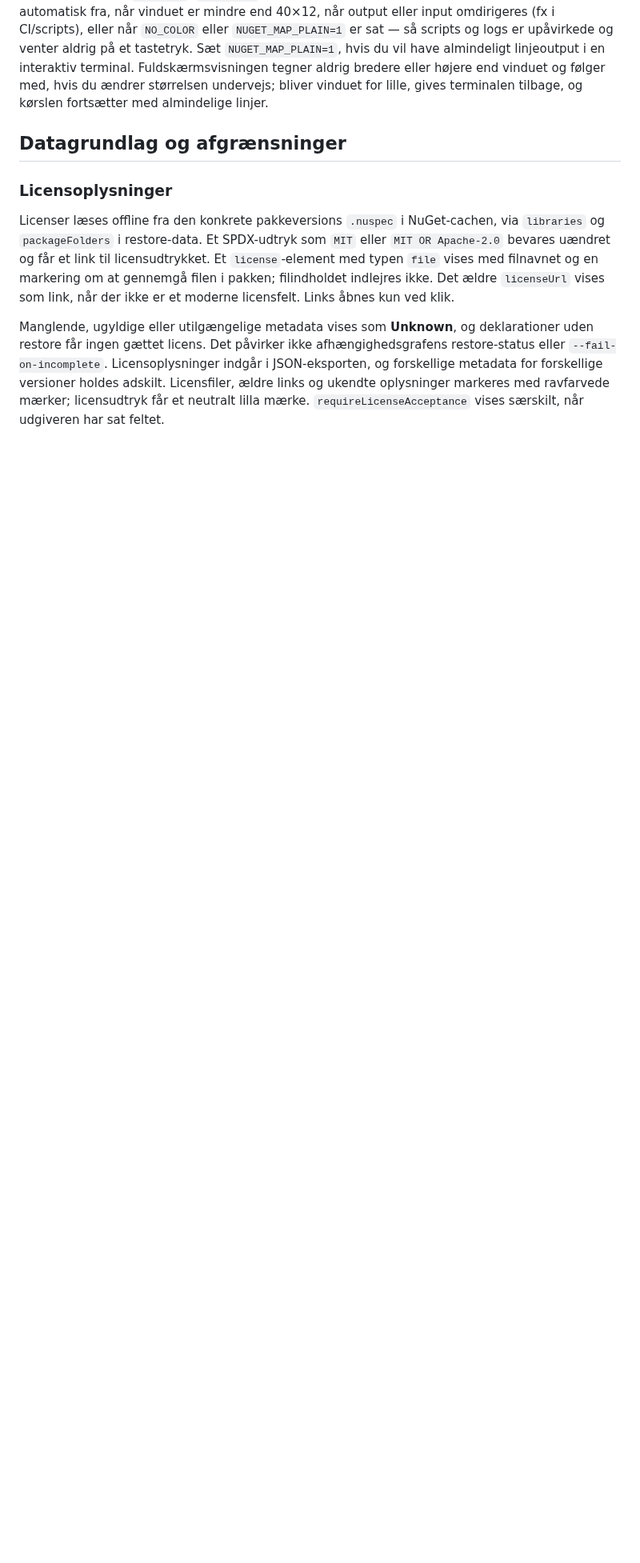
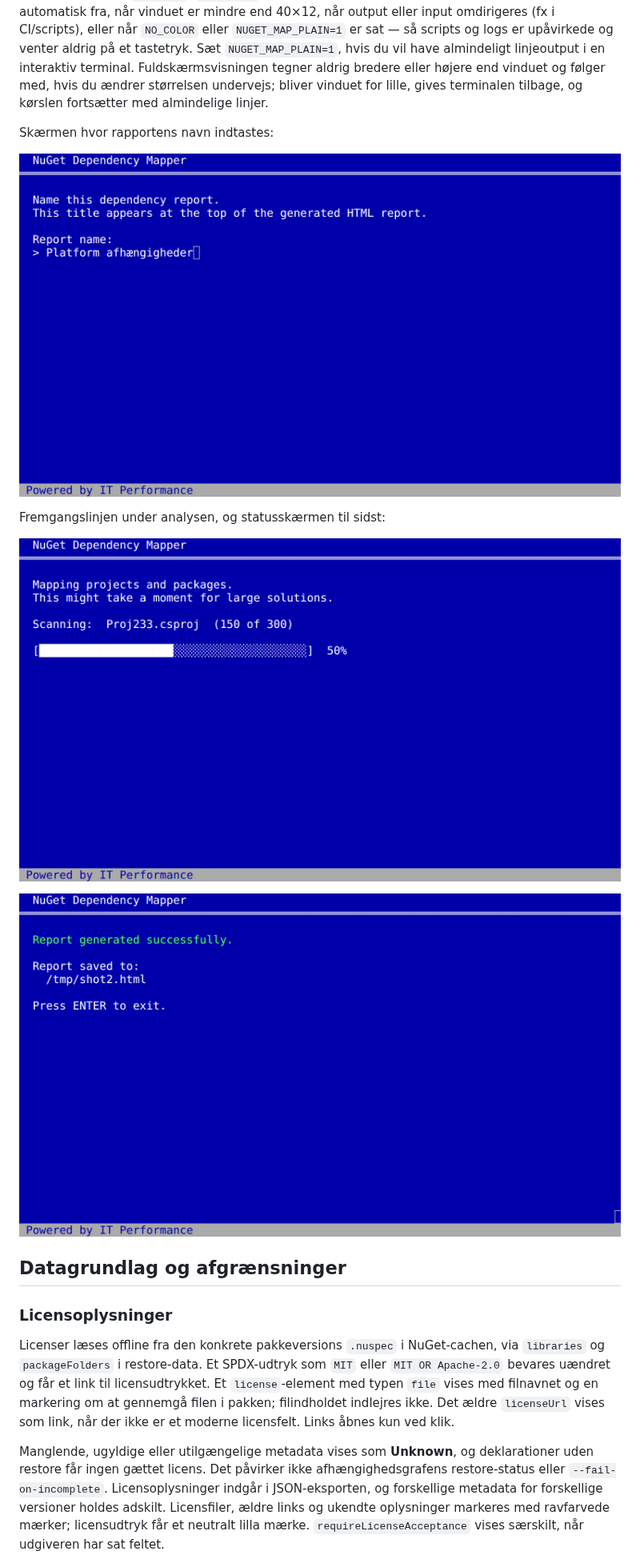
Before and after one commit to thedigitaljedi86/NugetDependencyMapper, a Markdown page: README.md, the part around one of its changes. Shown at 80% size. Rendered like a GitHub page; pictures changed too: docs/images/cli-finish.png (added), docs/images/cli-naming.png (added), docs/images/cli-scanning.png (added); blank space fills up the shorter version.

```diff
--- a/README.md
+++ b/README.md
@@ -122,6 +110,16 @@ Report: /tmp/err.html
 Fuldskærmsvisningens slutskærm viser samtidig antallet med rød overskrift (`Report generated with 3 errors.`) i stedet for at melde alt vel.
 
 I en interaktiv terminal skifter værktøjet midlertidigt til en fuldskærmsvisning i klassisk Windows XP-installations-stil: en blå skærm med titellinje, et skærmbillede hvor rapportens navn indtastes (medmindre `--name` er angivet), en "Scanning:"-fremgangslinje mens projekter og pakker analyseres, en tilsvarende fremgangslinje pr. projekt under `--restore`, og til sidst en statusskærm med detaljer. Bundlinjen viser altid "Powered by IT Performance". Skærmen bliver stående — også ved fejl — indtil der trykkes Enter; først da vender terminalen tilbage til normal visning med de sædvanlige linjer (`Mapped …`, `Report: …`, fejlbeskeder) i scrollback. Det er ren pynt og slås automatisk fra, når vinduet er mindre end 40×12, når output eller input omdirigeres (fx i CI/scripts), eller når `NO_COLOR` eller `NUGET_MAP_PLAIN=1` er sat — så scripts og logs er upåvirkede og venter aldrig på et tastetryk. Sæt `NUGET_MAP_PLAIN=1`, hvis du vil have almindeligt linjeoutput i en interaktiv terminal. Fuldskærmsvisningen tegner aldrig bredere eller højere end vinduet og følger med, hvis du ændrer størrelsen undervejs; bliver vinduet for lille, gives terminalen tilbage, og kørslen fortsætter med almindelige linjer.
+
+Skærmen hvor rapportens navn indtastes:
+
+![Skærmen hvor rapportens navn indtastes](docs/images/cli-naming.png)
+
+Fremgangslinjen under analysen, og statusskærmen til sidst:
+
+![Fremgangslinje under scanning](docs/images/cli-scanning.png)
+
+![Statusskærm når rapporten er skrevet](docs/images/cli-finish.png)
 
 ## Datagrundlag og afgrænsninger
 
```
Also changed, not shown: other parts of README.md (+1 -13 lines), docs/images/cli-errors.png (added).
